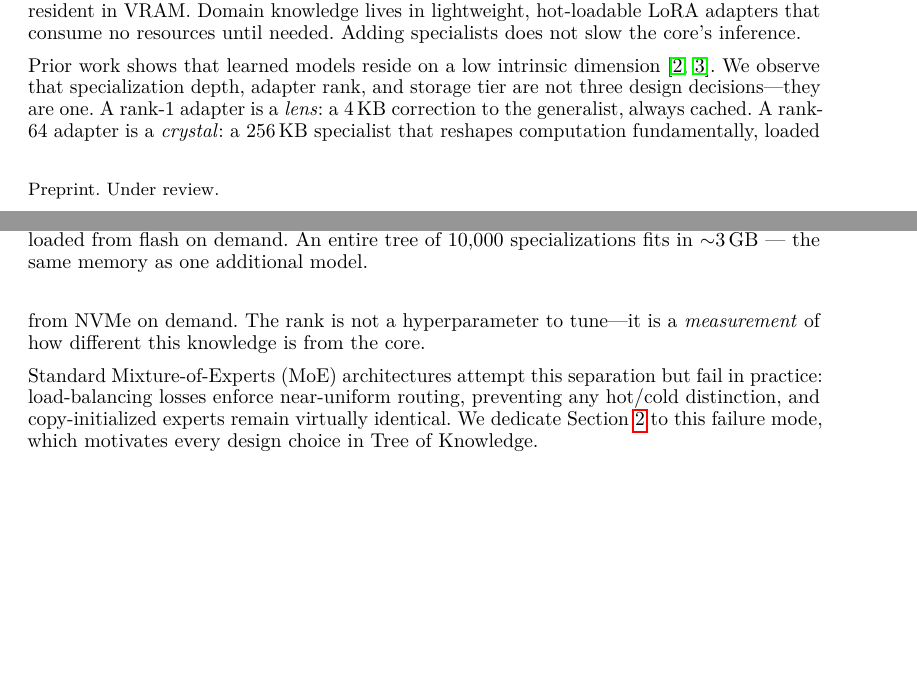
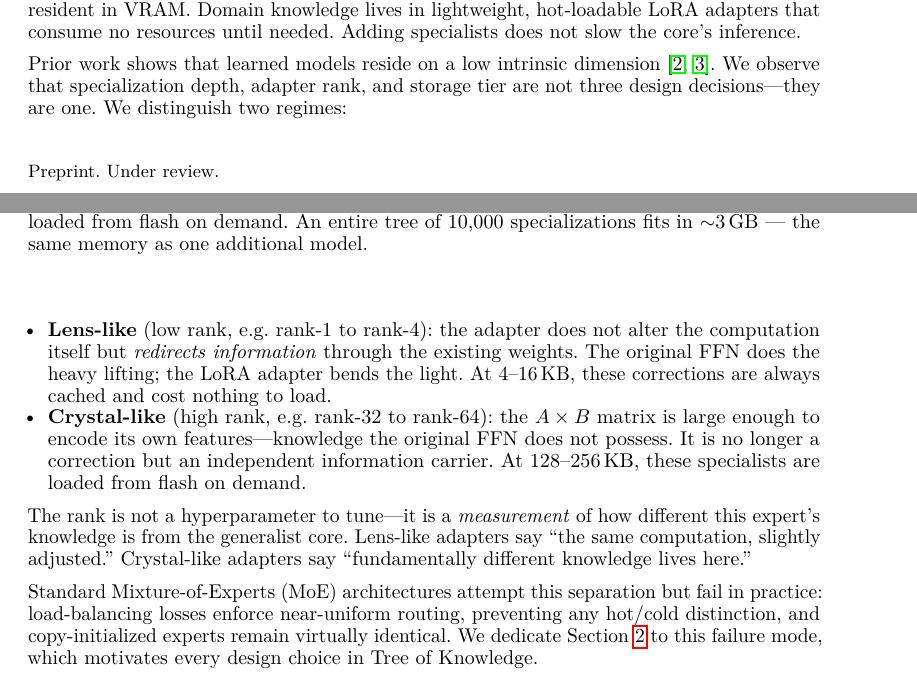
Before and after one commit to ErikDeBruijn/tree-of-knowledge-llm, a LaTeX paper (paper/mogae-paper-v3.tex): two parts of pages 1 and 2 of 9, joined at a grey line, cut so that both start at the same text, the shorter picture padded with empty space. Compiled offline with pdfLaTeX.

Commit message:
Clarify lens-like vs crystal-like: redirect information vs encode own knowledge

```diff
--- a/paper/mogae-paper-v3.tex
+++ b/paper/mogae-paper-v3.tex
@@ -15,6 +15,7 @@
 \usepackage[tracking=true,kerning=true,spacing=true]{microtype}
 \usepackage{graphicx}
 \usepackage{xcolor}
+\usepackage{enumitem}
 \usepackage{tikz}
 \usetikzlibrary{arrows.meta}
 \usepackage{wrapfig}
@@ -76,11 +77,14 @@ Adding specialists does not slow the core's inference.
 Prior work shows that learned models reside on a low intrinsic
 dimension~\cite{li2018intrinsic,aghajanyan2021intrinsic}. We observe that
 specialization depth, adapter rank, and storage tier are not three design
-decisions—they are one. A rank-1 adapter is a \emph{lens}: a 4\,KB correction
-to the generalist, always cached. A rank-64 adapter is a \emph{crystal}: a
-256\,KB specialist that reshapes computation fundamentally, loaded from NVMe on
-demand. The rank is not a hyperparameter to tune—it is a \emph{measurement} of
-how different this knowledge is from the core.
+decisions---they are one. We distinguish two regimes:
+
+\begin{itemize}[nosep,leftmargin=1em]
+\item \textbf{Lens-like} (low rank, e.g.\ rank-1 to rank-4): the adapter does not alter the computation itself but \emph{redirects information} through the existing weights. The original FFN does the heavy lifting; the LoRA adapter bends the light. At 4--16\,KB, these corrections are always cached and cost nothing to load.
+\item \textbf{Crystal-like} (high rank, e.g.\ rank-32 to rank-64): the $A \times B$ matrix is large enough to encode its own features---knowledge the original FFN does not possess. It is no longer a correction but an independent information carrier. At 128--256\,KB, these specialists are loaded from flash on demand.
+\end{itemize}
+
+The rank is not a hyperparameter to tune---it is a \emph{measurement} of how different this expert's knowledge is from the generalist core. Lens-like adapters say ``the same computation, slightly adjusted.'' Crystal-like adapters say ``fundamentally different knowledge lives here.''
 
 \input{figure1.tex}
 
```
Also changed, not shown: paper/mogae-paper-v3.pdf.
